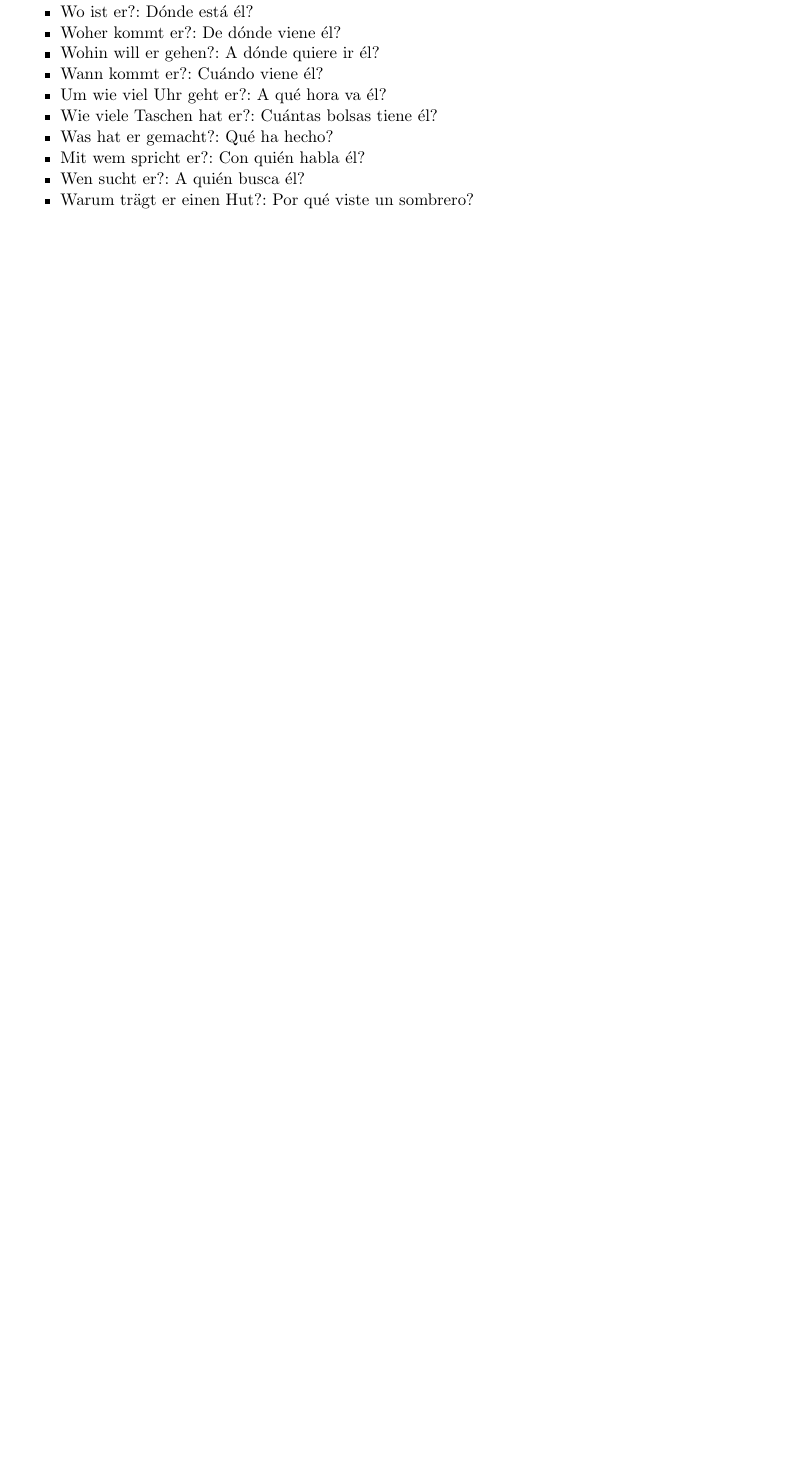
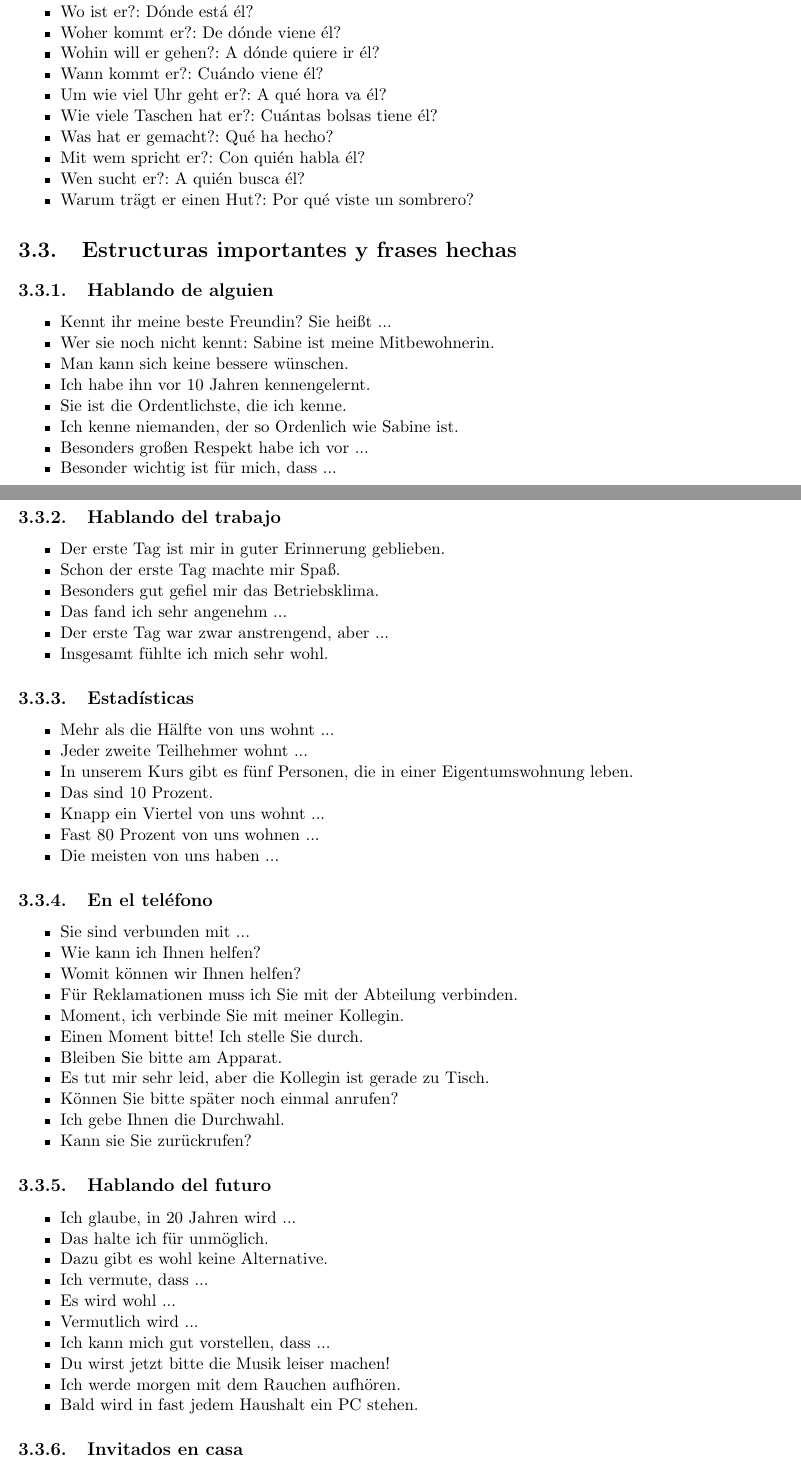
Before and after one commit to fern17/aleman, a LaTeX book (aleman.tex, which reads frases.tex): part of page 23 of 37 before the commit and two parts of pages 23 and 24 of 39 after it, the two joined at a grey line, cut so that both start at the same text, the shorter picture padded with empty space. Compiled offline with pdfLaTeX.

Commit message:
added full sentences

```diff
--- a/frases.tex
+++ b/frases.tex
@@ -128,3 +128,69 @@
 \item Wen sucht er?: A quién busca él?
 \item Warum trägt er einen Hut?: Por qué viste un sombrero?
 \end{myitemize}
+
+
+\section{Estructuras importantes y frases hechas}
+\subsection{Hablando de alguien}
+\begin{myitemize}
+\item Kennt ihr meine beste Freundin? Sie heißt ...
+\item Wer sie noch nicht kennt: Sabine ist meine Mitbewohnerin.
+\item Man kann sich keine bessere wünschen.
+\item Ich habe ihn vor 10 Jahren kennengelernt.
+\item Sie ist die Ordentlichste, die ich kenne.
+\item Ich kenne niemanden, der so Ordenlich wie Sabine ist.
+\item Besonders großen Respekt habe ich vor ...
+\item Besonder wichtig ist für mich, dass ...
+\end{myitemize}
+
+\subsection{Hablando del trabajo}
+\begin{myitemize}
+\item Der erste Tag ist mir in guter Erinnerung geblieben.
+\item Schon der erste Tag machte mir Spaß.
+\item Besonders gut gefiel mir das Betriebsklima.
+\item Das fand ich sehr angenehm ...
+\item Der erste Tag war zwar anstrengend, aber ...
+\item Insgesamt fühlte ich mich sehr wohl.
+\end{myitemize}
+
+\subsection{Estadísticas}
+\begin{myitemize}
+\item Mehr als die Hälfte von uns wohnt ...
+\item Jeder zweite Teilhehmer wohnt ...
+\item In unserem Kurs gibt es fünf Personen, die in einer Eigentumswohnung leben.
+\item Das sind 10 Prozent.
+\item Knapp ein Viertel von uns wohnt ...
+\item Fast 80 Prozent von uns wohnen ...
+\item Die meisten von uns haben ...
+\end{myitemize}
+
+\subsection{En el teléfono}
+\begin{myitemize}
+\item Sie sind verbunden mit ...
+\item Wie kann ich Ihnen helfen?
+\item Womit können wir Ihnen helfen?
+\item Für Reklamationen muss ich Sie mit der Abteilung verbinden.
+\item Moment, ich verbinde Sie mit meiner Kollegin.
+\item Einen Moment bitte! Ich stelle Sie durch.
+\item Bleiben Sie bitte am Apparat.
+\item Es tut mir sehr leid, aber die Kollegin ist gerade zu Tisch.
+\item Können Sie bitte später noch einmal anrufen?
+\item Ich gebe Ihnen die Durchwahl.
+\item Kann sie Sie zurückrufen?
+\end{myitemize}
+
+\subsection{Hablando del futuro}
+\begin{myitemize}
+\item Ich glaube, in 20 Jahren wird ...
+\item Das halte ich für unmöglich.
+\item Dazu gibt es wohl keine Alternative.
+\item Ich vermute, dass ...
+\item Es wird wohl ...
+\item Vermutlich wird ...
+\item Ich kann mich gut vorstellen, dass ...
+\item Du wirst jetzt bitte die Musik leiser machen!
+\item Ich werde morgen mit dem Rauchen aufhören.
+\item Bald wird in fast jedem Haushalt ein PC stehen.
+\end{myitemize}
+
+\subsection{Invitados en casa}
@@ -130,0 +207 @@
+\item Bleiben Sie doch noch ein bisschen.
```
Also changed, not shown: frases.tex (54 more changed lines).
